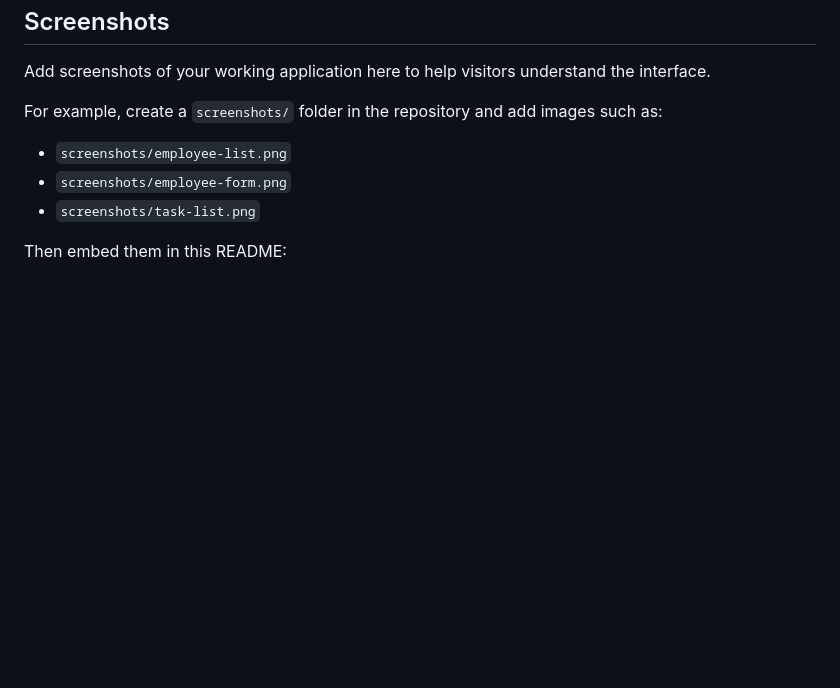
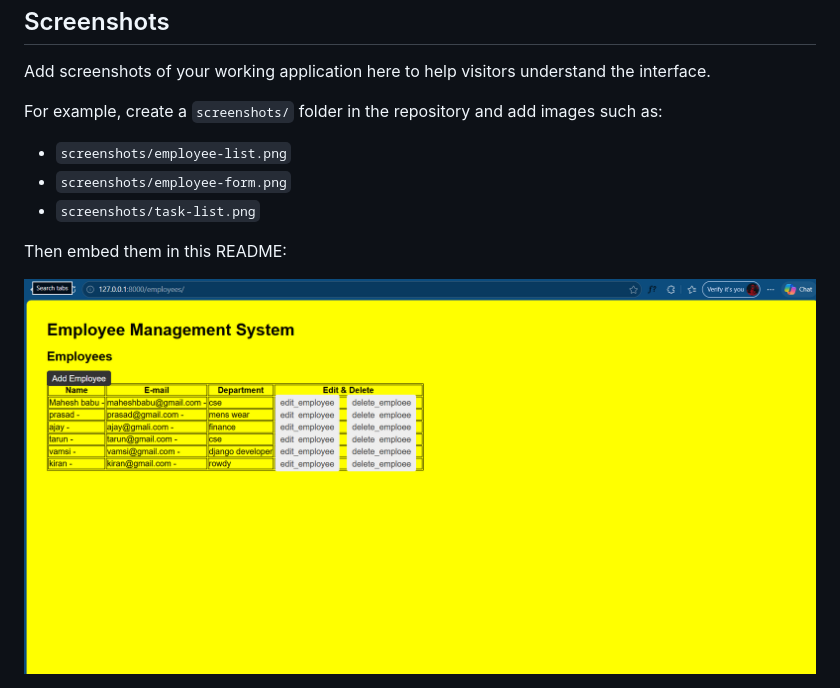
Before and after one commit to Vamsi-Madabathula/Django-Employee-management-system, a Markdown page: README.md, the part around one of its changes. Rendered like a GitHub page; blank space fills up the shorter version.

```diff
--- a/README.md
+++ b/README.md
@@ -200,4 +200,5 @@ For example, create a `screenshots/` folder in the repository and add images suc
 
 Then embed them in this README:
 
+![Project Screenshot](screenshorts/employeee_list.png)
 
```
Also changed, not shown: other parts of README.md (+2 -4 lines).
